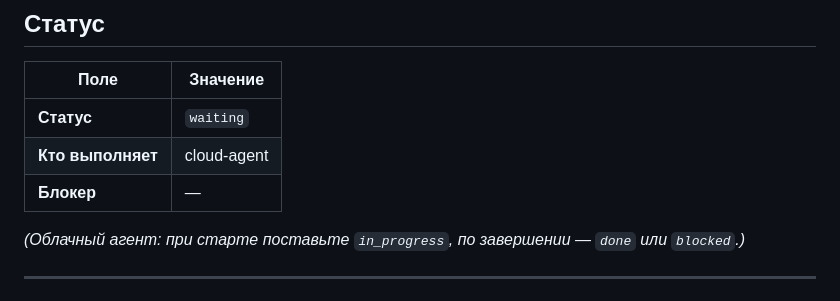
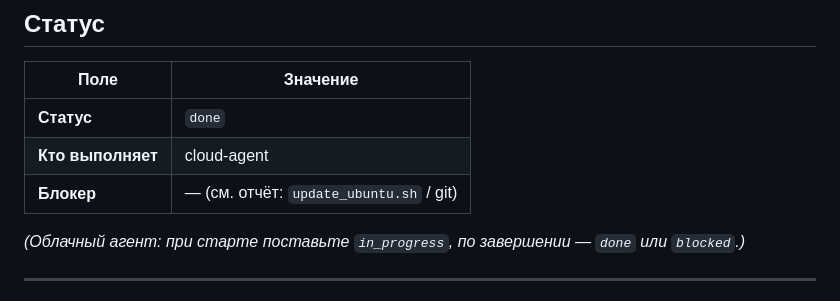
Before and after one commit to laser-erp/Laser-ERP, a Markdown page: docs/cloud-agent/current-task.md, the part around one of its changes. Drawn GitHub-style.

```diff
--- a/docs/cloud-agent/current-task.md
+++ b/docs/cloud-agent/current-task.md
@@ -9,9 +9,9 @@
 
 | Поле | Значение |
 |------|----------|
-| **Статус** | `waiting` |
+| **Статус** | `done` |
 | **Кто выполняет** | cloud-agent |
-| **Блокер** | — |
+| **Блокер** | — (см. отчёт: `update_ubuntu.sh` / git) |
 
 *(Облачный агент: при старте поставьте `in_progress`, по завершении — `done` или `blocked`.)*
 
```
Also changed, not shown: other parts of docs/cloud-agent/current-task.md (+29 -6 lines).
